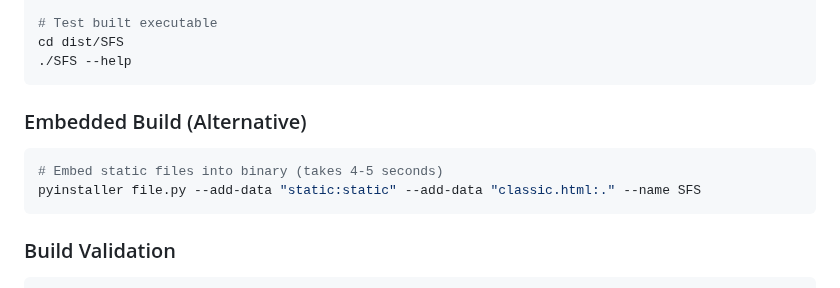
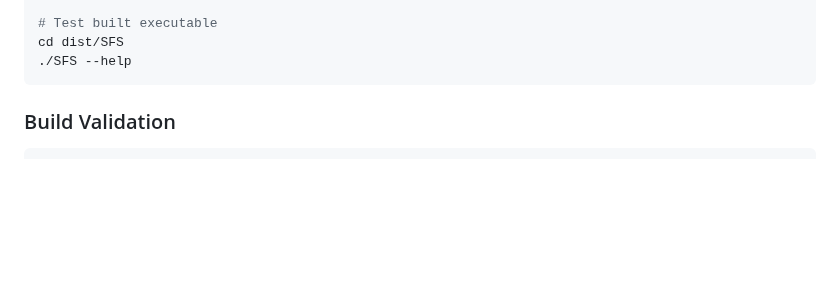
Before and after one commit to yanjing19989/simple-file-upload-download-server, a Markdown page: .github/copilot-instructions.md, the part around the change. Rendered like a GitHub page; blank space fills up the shorter version.

````diff
--- a/.github/copilot-instructions.md
+++ b/.github/copilot-instructions.md
@@ -43,12 +43,6 @@ cp classic.html dist/SFS/
 # Test built executable
 cd dist/SFS
 ./SFS --help
-```
-
-### Embedded Build (Alternative)
-```bash
-# Embed static files into binary (takes 4-5 seconds)
-pyinstaller file.py --add-data "static:static" --add-data "classic.html:." --name SFS
 ```
 
 ### Build Validation
````
